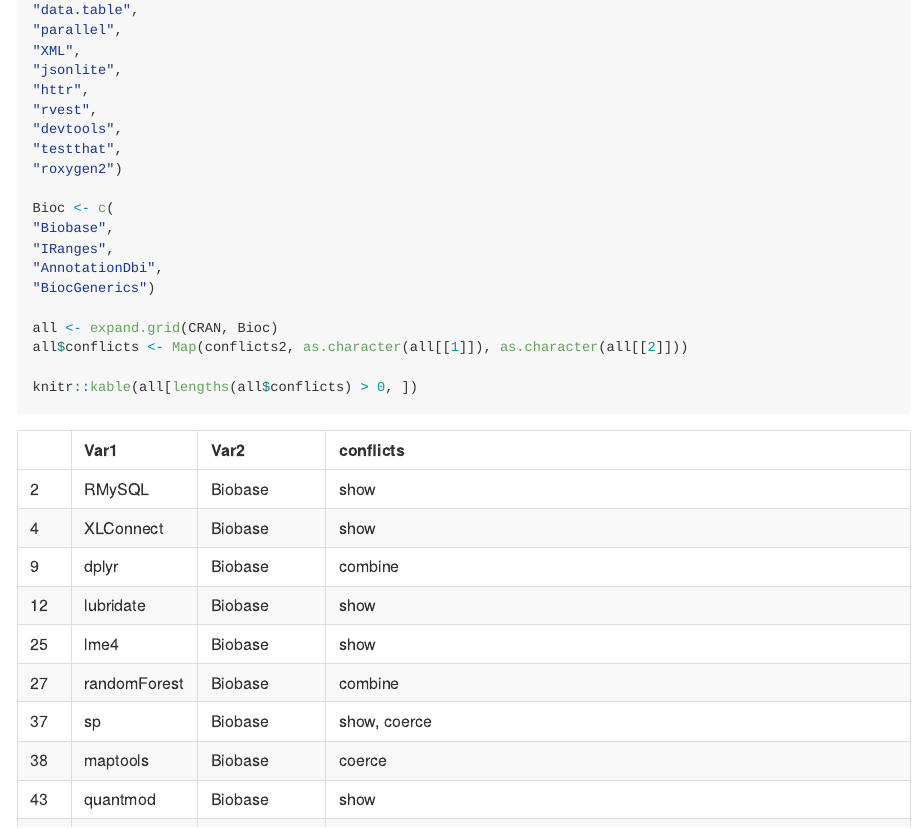
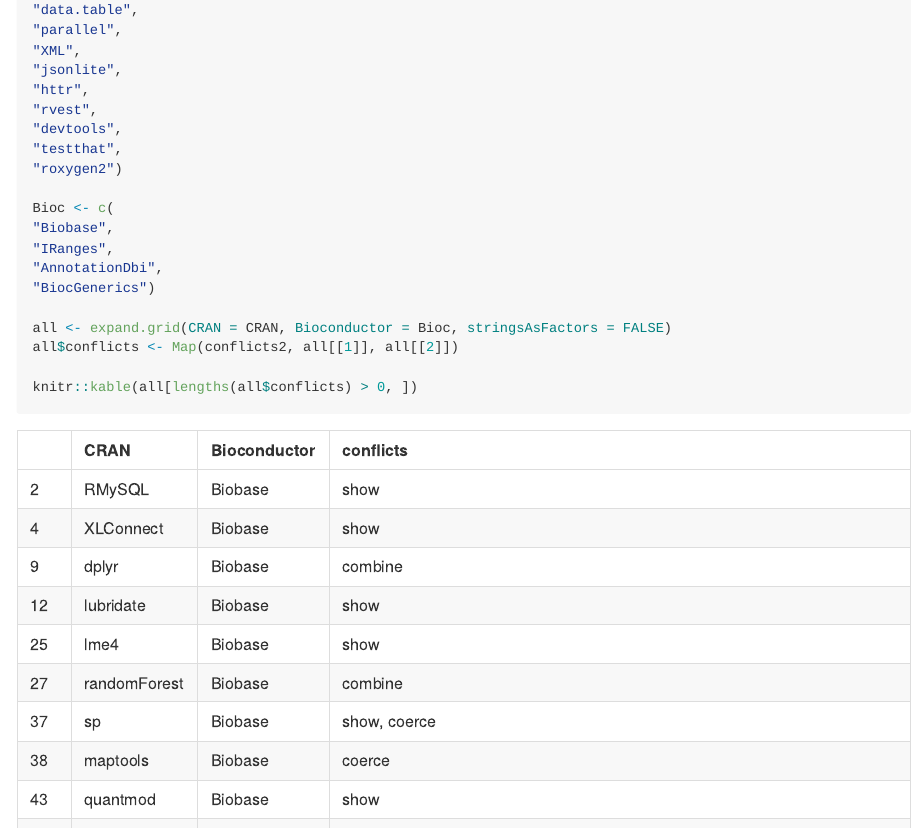
Before and after one commit to Bioconductor/generics, an R Markdown document (README.Rmd): the page in a window 1100 px wide, from 1160 px down. The pictures show the output file README.md that the author committed with the source, drawn offline in the style of GitHub; long lines of code are wrapped.

Commit message:
Tweak README

````diff
--- a/README.Rmd
+++ b/README.Rmd
@@ -84,8 +84,8 @@
 "AnnotationDbi",
 "BiocGenerics")
 
-all <- expand.grid(CRAN, Bioc)
-all$conflicts <- Map(conflicts2, as.character(all[[1]]), as.character(all[[2]]))
+all <- expand.grid(CRAN = CRAN, Bioconductor = Bioc, stringsAsFactors = FALSE)
+all$conflicts <- Map(conflicts2, all[[1]], all[[2]])
 
 knitr::kable(all[lengths(all$conflicts) > 0, ])
 ```
````
Also changed, not shown: README.md.
